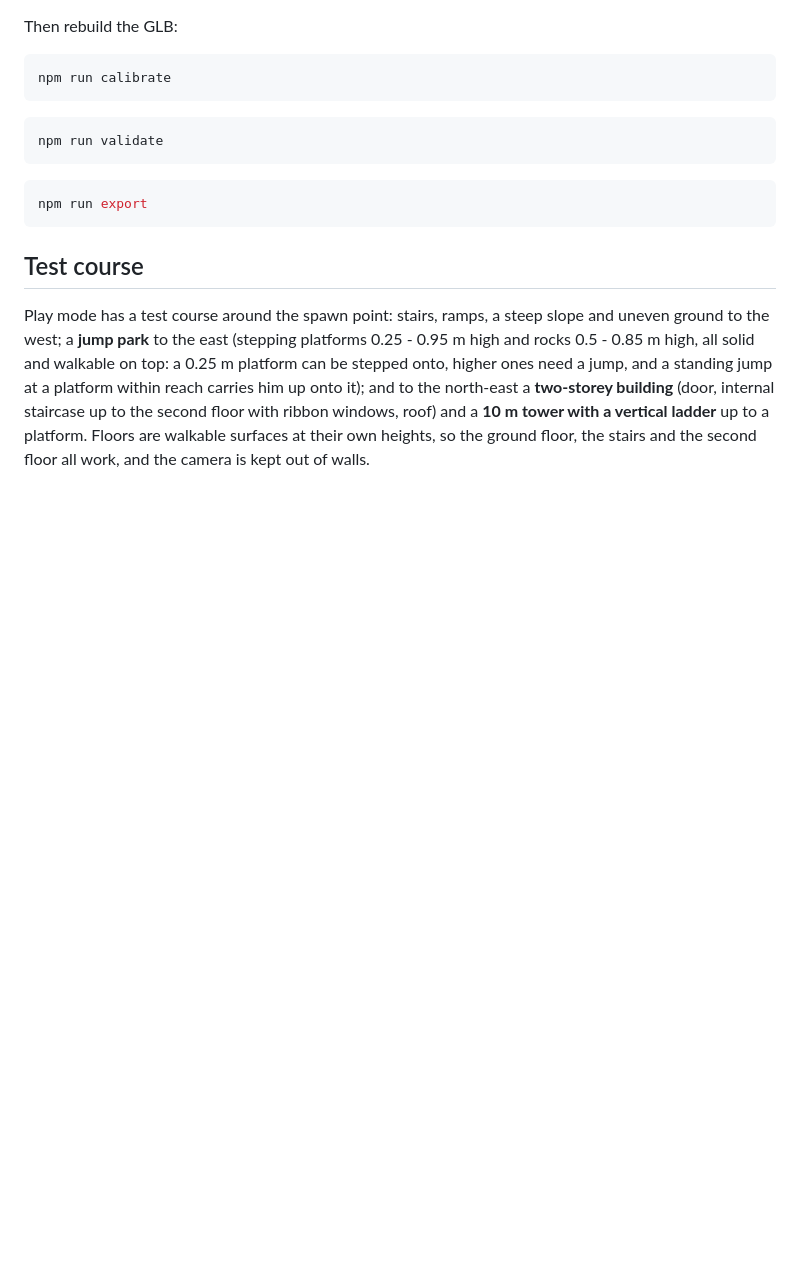
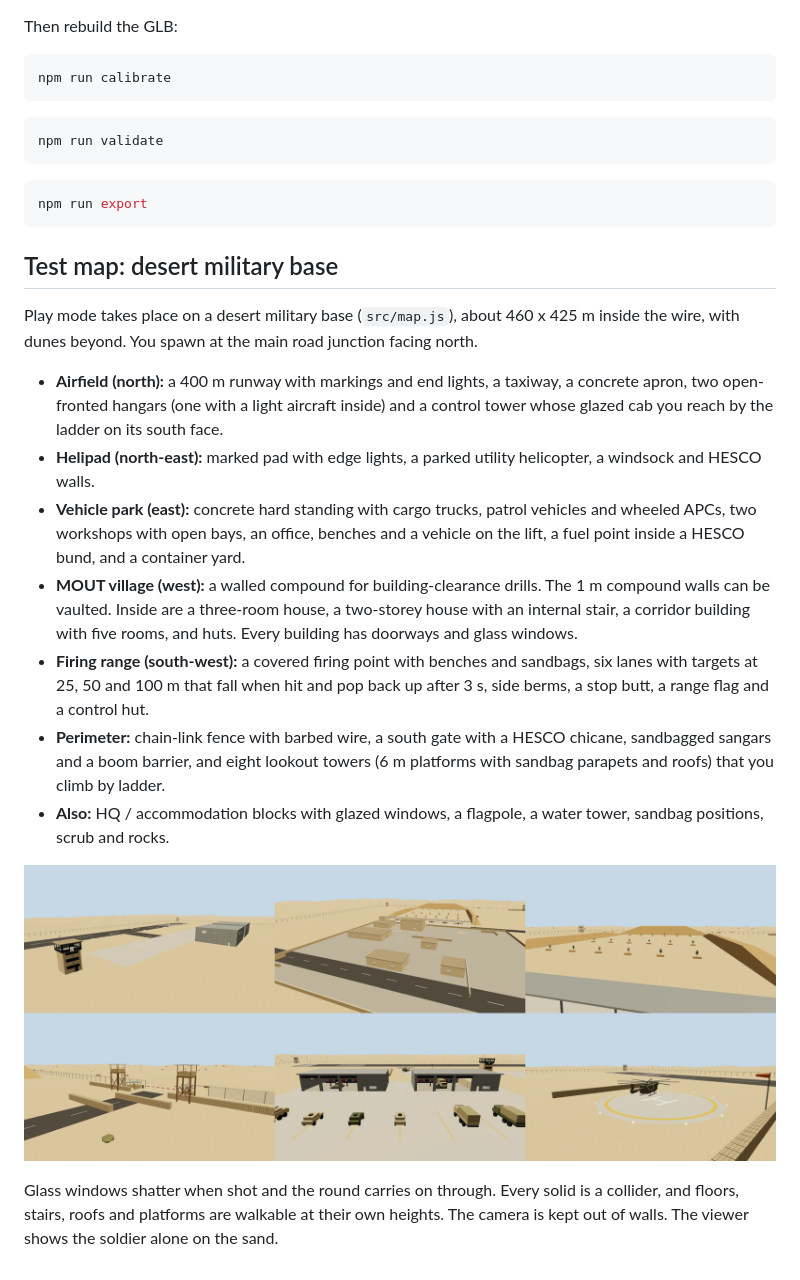
Before and after one commit to 5panners/Soldier, a Markdown page: README.md, the part around the change. Drawn GitHub-style; pictures changed too: docs/images/base_tour.png (added); blank space fills up the shorter version.

````diff
--- a/README.md
+++ b/README.md
@@ -157,6 +157,18 @@ npm run validate
 npm run export
 ```
 
-## Test course
+## Test map: desert military base
 
-Play mode has a test course around the spawn point: stairs, ramps, a steep slope and uneven ground to the west; a **jump park** to the east (stepping platforms 0.25 - 0.95 m high and rocks 0.5 - 0.85 m high, all solid and walkable on top: a 0.25 m platform can be stepped onto, higher ones need a jump, and a standing jump at a platform within reach carries him up onto it); and to the north-east a **two-storey building** (door, internal staircase up to the second floor with ribbon windows, roof) and a **10 m tower with a vertical ladder** up to a platform. Floors are walkable surfaces at their own heights, so the ground floor, the stairs and the second floor all work, and the camera is kept out of walls.
+Play mode takes place on a desert military base (`src/map.js`), about 460 x 425 m inside the wire, with dunes beyond. You spawn at the main road junction facing north.
+
+* **Airfield (north):** a 400 m runway with markings and end lights, a taxiway, a concrete apron, two open-fronted hangars (one with a light aircraft inside) and a control tower whose glazed cab you reach by the ladder on its south face.
+* **Helipad (north-east):** marked pad with edge lights, a parked utility helicopter, a windsock and HESCO walls.
+* **Vehicle park (east):** concrete hard standing with cargo trucks, patrol vehicles and wheeled APCs, two workshops with open bays, an office, benches and a vehicle on the lift, a fuel point inside a HESCO bund, and a container yard.
+* **MOUT village (west):** a walled compound for building-clearance drills. The 1 m compound walls can be vaulted. Inside are a three-room house, a two-storey house with an internal stair, a corridor building with five rooms, and huts. Every building has doorways and glass windows.
+* **Firing range (south-west):** a covered firing point with benches and sandbags, six lanes with targets at 25, 50 and 100 m that fall when hit and pop back up after 3 s, side berms, a stop butt, a range flag and a control hut.
+* **Perimeter:** chain-link fence with barbed wire, a south gate with a HESCO chicane, sandbagged sangars and a boom barrier, and eight lookout towers (6 m platforms with sandbag parapets and roofs) that you climb by ladder.
+* **Also:** HQ / accommodation blocks with glazed windows, a flagpole, a water tower, sandbag positions, scrub and rocks.
+
+![Base tour](docs/images/base_tour.png)
+
+Glass windows shatter when shot and the round carries on through. Every solid is a collider, and floors, stairs, roofs and platforms are walkable at their own heights. The camera is kept out of walls. The viewer shows the soldier alone on the sand.
````
Also changed, not shown: 2 other files.
